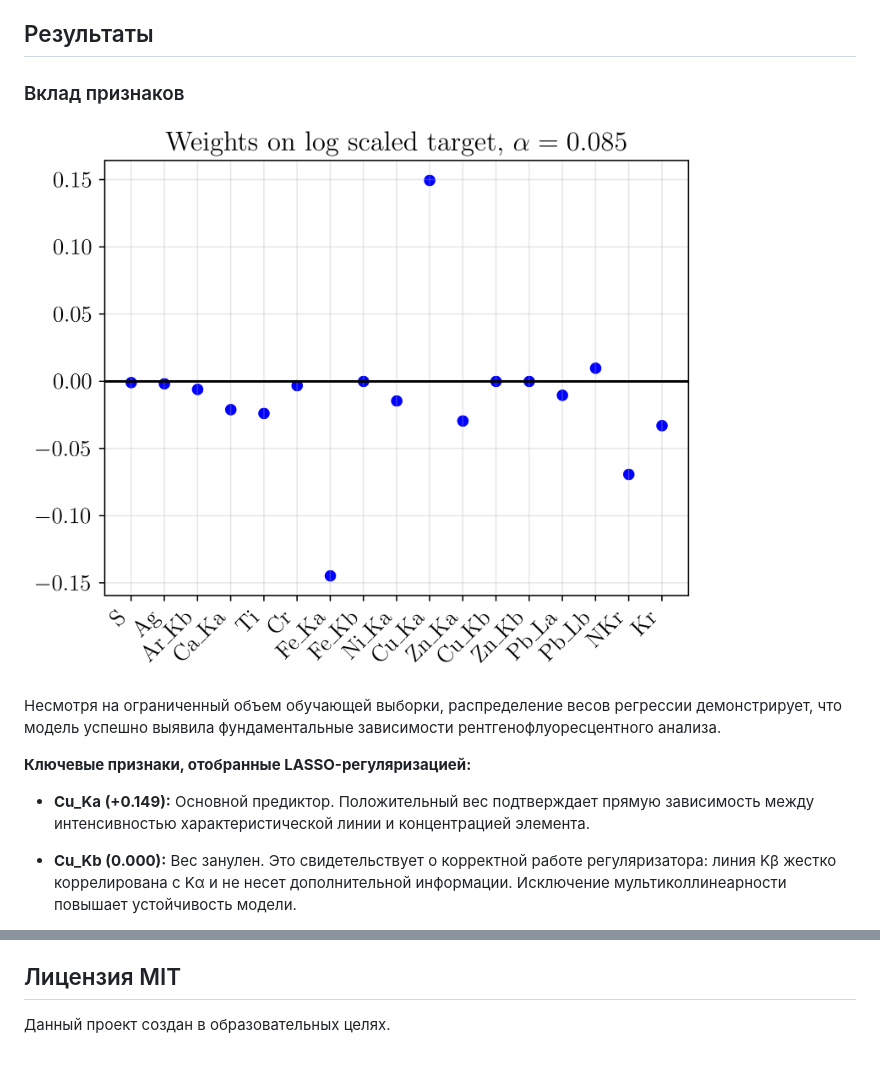
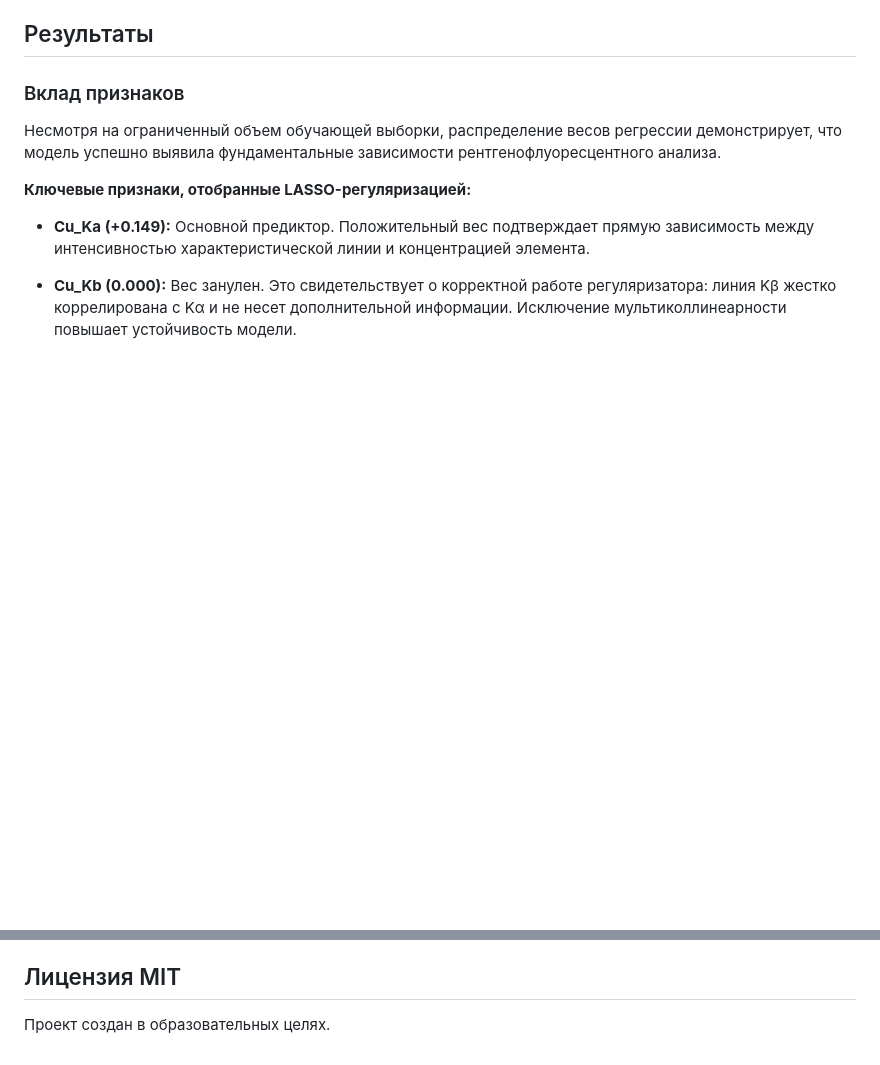
Before and after one commit to seajoyer/xrf-lasso-solver, a Markdown page: README.md, 2 parts joined by grey strips. GitHub-like rendering; blank space fills up the shorter version.

Commit message:
docs(readme): prettify

```diff
--- a/README.md
+++ b/README.md
@@ -67,8 +67,6 @@ $$S_\tau(z) = \text{sign}(z) \cdot \max(|z| - \tau, 0)$$
 
 ### Вклад признаков
 
-![Отобранные признаки](report/assets/selected_features.png)
-
 Несмотря на ограниченный объем обучающей выборки, распределение весов регрессии демонстрирует, что модель успешно выявила фундаментальные зависимости рентгенофлуоресцентного анализа.
 
 **Ключевые признаки, отобранные LASSO-регуляризацией:**
@@ -91,4 +89,4 @@ $$S_\tau(z) = \text{sign}(z) \cdot \max(|z| - \tau, 0)$$
 
 ## Лицензия MIT
 
-Данный проект создан в образовательных целях.
+Проект создан в образовательных целях.
```
